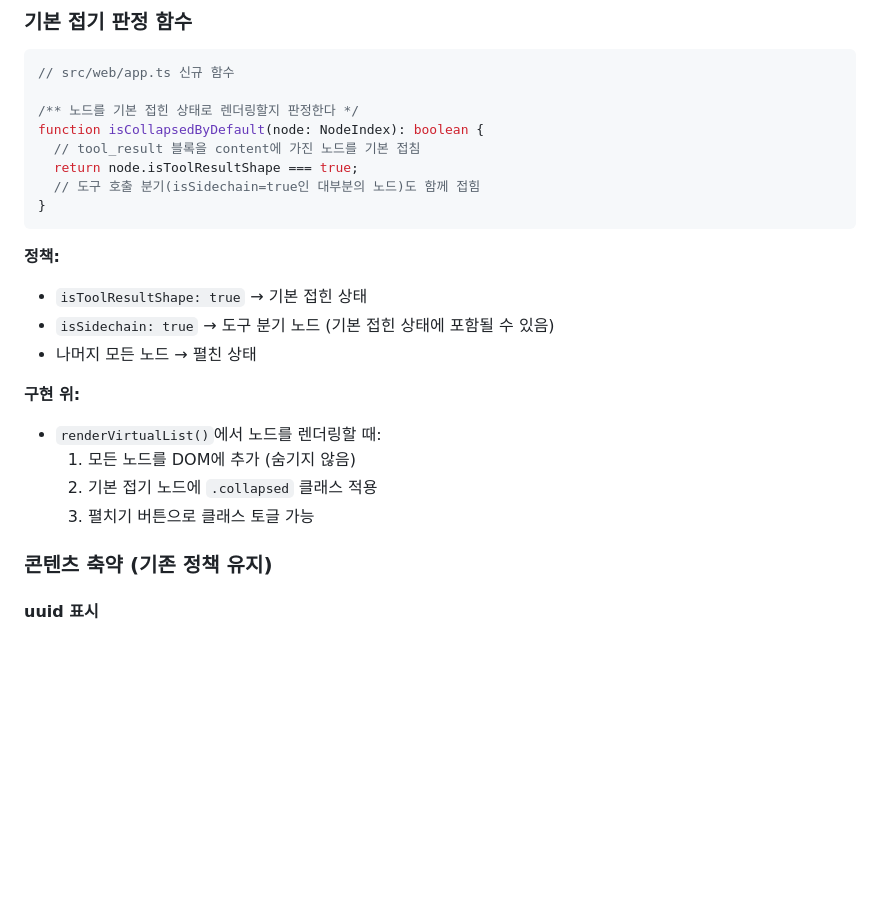
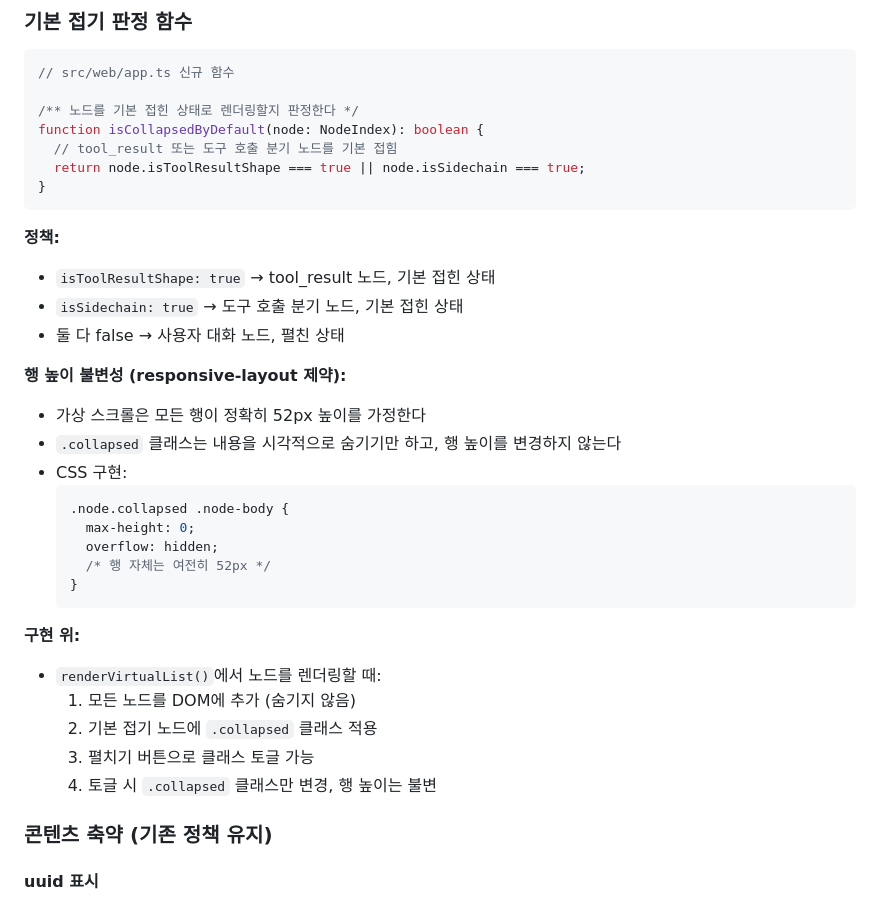
Before and after one commit to ywkim/sessgraph, a Markdown page: docs/spec/20260918-1430-serve-ui-filtering.spec.md, the part around one of its changes. Rendered like a GitHub page; blank space fills up the shorter version.

````diff
--- a/docs/spec/20260918-1430-serve-ui-filtering.spec.md
+++ b/docs/spec/20260918-1430-serve-ui-filtering.spec.md
@@ -78,17 +82,29 @@ const NARROW_THRESHOLD = 768; // px
 
 /** 노드를 기본 접힌 상태로 렌더링할지 판정한다 */
 function isCollapsedByDefault(node: NodeIndex): boolean {
-  // tool_result 블록을 content에 가진 노드를 기본 접침
-  return node.isToolResultShape === true;
-  // 도구 호출 분기(isSidechain=true인 대부분의 노드)도 함께 접힘
+  // tool_result 또는 도구 호출 분기 노드를 기본 접힘
+  return node.isToolResultShape === true || node.isSidechain === true;
 }
 ```
 
 **정책:**
 
-- `isToolResultShape: true` → 기본 접힌 상태
-- `isSidechain: true` → 도구 분기 노드 (기본 접힌 상태에 포함될 수 있음)
-- 나머지 모든 노드 → 펼친 상태
+- `isToolResultShape: true` → tool_result 노드, 기본 접힌 상태
+- `isSidechain: true` → 도구 호출 분기 노드, 기본 접힌 상태
+- 둘 다 false → 사용자 대화 노드, 펼친 상태
+
+**행 높이 불변성 (responsive-layout 제약):**
+
+- 가상 스크롤은 모든 행이 정확히 52px 높이를 가정한다
+- `.collapsed` 클래스는 내용을 시각적으로 숨기기만 하고, 행 높이를 변경하지 않는다
+- CSS 구현:
+  ```css
+  .node.collapsed .node-body {
+    max-height: 0;
+    overflow: hidden;
+    /* 행 자체는 여전히 52px */
+  }
+  ```
 
 **구현 위:**
 
@@ -96,6 +112,7 @@ function isCollapsedByDefault(node: NodeIndex): boolean {
   1. 모든 노드를 DOM에 추가 (숨기지 않음)
   2. 기본 접기 노드에 `.collapsed` 클래스 적용
   3. 펼치기 버튼으로 클래스 토글 가능
+  4. 토글 시 `.collapsed` 클래스만 변경, 행 높이는 불변
 
 ### 콘텐츠 축약 (기존 정책 유지)
 
````
Also changed, not shown: other parts of docs/spec/20260918-1430-serve-ui-filtering.spec.md (+68 -16 lines), docs/design/20260904-1130-responsive-layout.tdd.md (+10 -0 lines).
